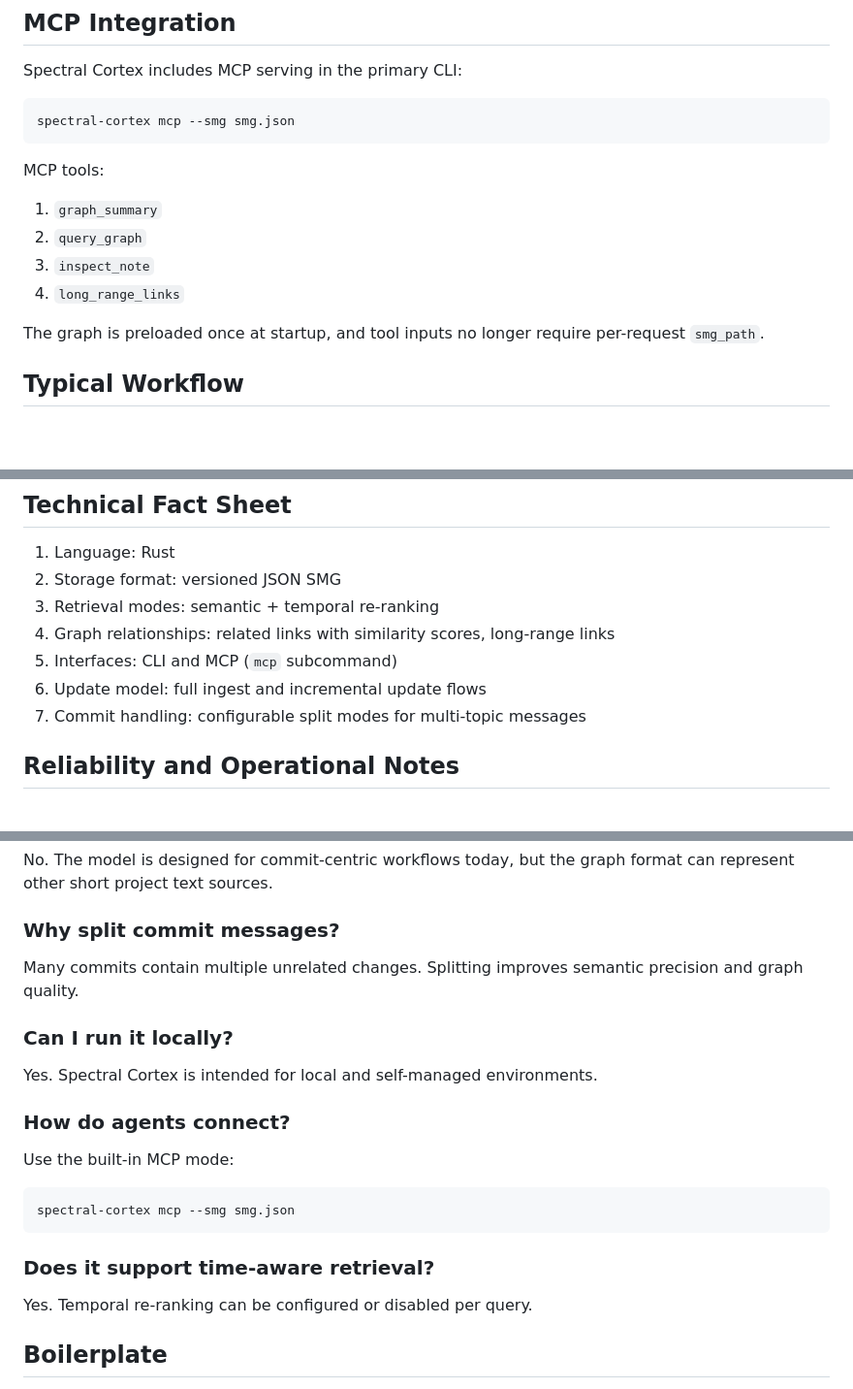
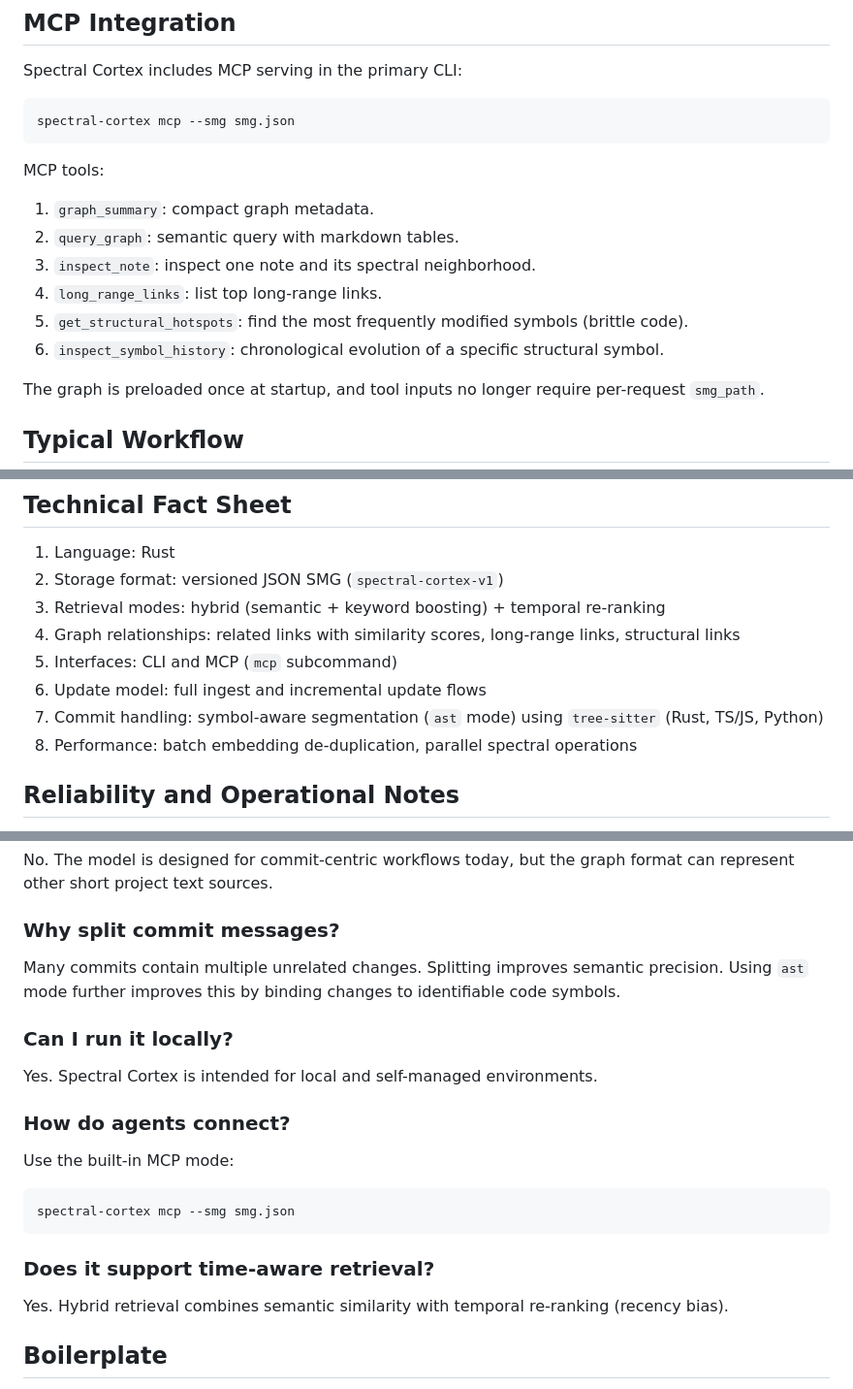
Before and after one commit to mrorigo/spectral-cortex, a Markdown page: docs/SPECTRAL_CORTEX.md, 3 parts joined by grey strips. Shown at 97% size. Drawn GitHub-style; blank space fills up the shorter version.

````diff
--- a/docs/SPECTRAL_CORTEX.md
+++ b/docs/SPECTRAL_CORTEX.md
@@ -94,10 +102,12 @@ spectral-cortex mcp --smg smg.json
 
 MCP tools:
 
-1. `graph_summary`
-2. `query_graph`
-3. `inspect_note`
-4. `long_range_links`
+1. `graph_summary`: compact graph metadata.
+2. `query_graph`: semantic query with markdown tables.
+3. `inspect_note`: inspect one note and its spectral neighborhood.
+4. `long_range_links`: list top long-range links.
+5. `get_structural_hotspots`: find the most frequently modified symbols (brittle code).
+6. `inspect_symbol_history`: chronological evolution of a specific structural symbol.
 
 The graph is preloaded once at startup, and tool inputs no longer require per-request `smg_path`.
 
@@ -173,12 +183,13 @@ Spectral Cortex turns Git history into a spectral memory graph for AI agents: se
 ## Technical Fact Sheet
 
 1. Language: Rust
-2. Storage format: versioned JSON SMG
-3. Retrieval modes: semantic + temporal re-ranking
-4. Graph relationships: related links with similarity scores, long-range links
+2. Storage format: versioned JSON SMG (`spectral-cortex-v1`)
+3. Retrieval modes: hybrid (semantic + keyword boosting) + temporal re-ranking
+4. Graph relationships: related links with similarity scores, long-range links, structural links
 5. Interfaces: CLI and MCP (`mcp` subcommand)
 6. Update model: full ingest and incremental update flows
-7. Commit handling: configurable split modes for multi-topic messages
+7. Commit handling: symbol-aware segmentation (`ast` mode) using `tree-sitter` (Rust, TS/JS, Python)
+8. Performance: batch embedding de-duplication, parallel spectral operations
 
 ## Reliability and Operational Notes
 
@@ -211,7 +222,7 @@ Spectral Cortex turns Git history into a spectral memory graph for AI agents: se
 No. The model is designed for commit-centric workflows today, but the graph format can represent other short project text sources.
 
 ### Why split commit messages?
-Many commits contain multiple unrelated changes. Splitting improves semantic precision and graph quality.
+Many commits contain multiple unrelated changes. Splitting improves semantic precision. Using `ast` mode further improves this by binding changes to identifiable code symbols.
 
 ### Can I run it locally?
 Yes. Spectral Cortex is intended for local and self-managed environments.
@@ -224,7 +235,7 @@ spectral-cortex mcp --smg smg.json
 ```
 
 ### Does it support time-aware retrieval?
-Yes. Temporal re-ranking can be configured or disabled per query.
+Yes. Hybrid retrieval combines semantic similarity with temporal re-ranking (recency bias).
 
 ## Boilerplate
 
````
Also changed, not shown: other parts of docs/SPECTRAL_CORTEX.md (+31 -23 lines).
